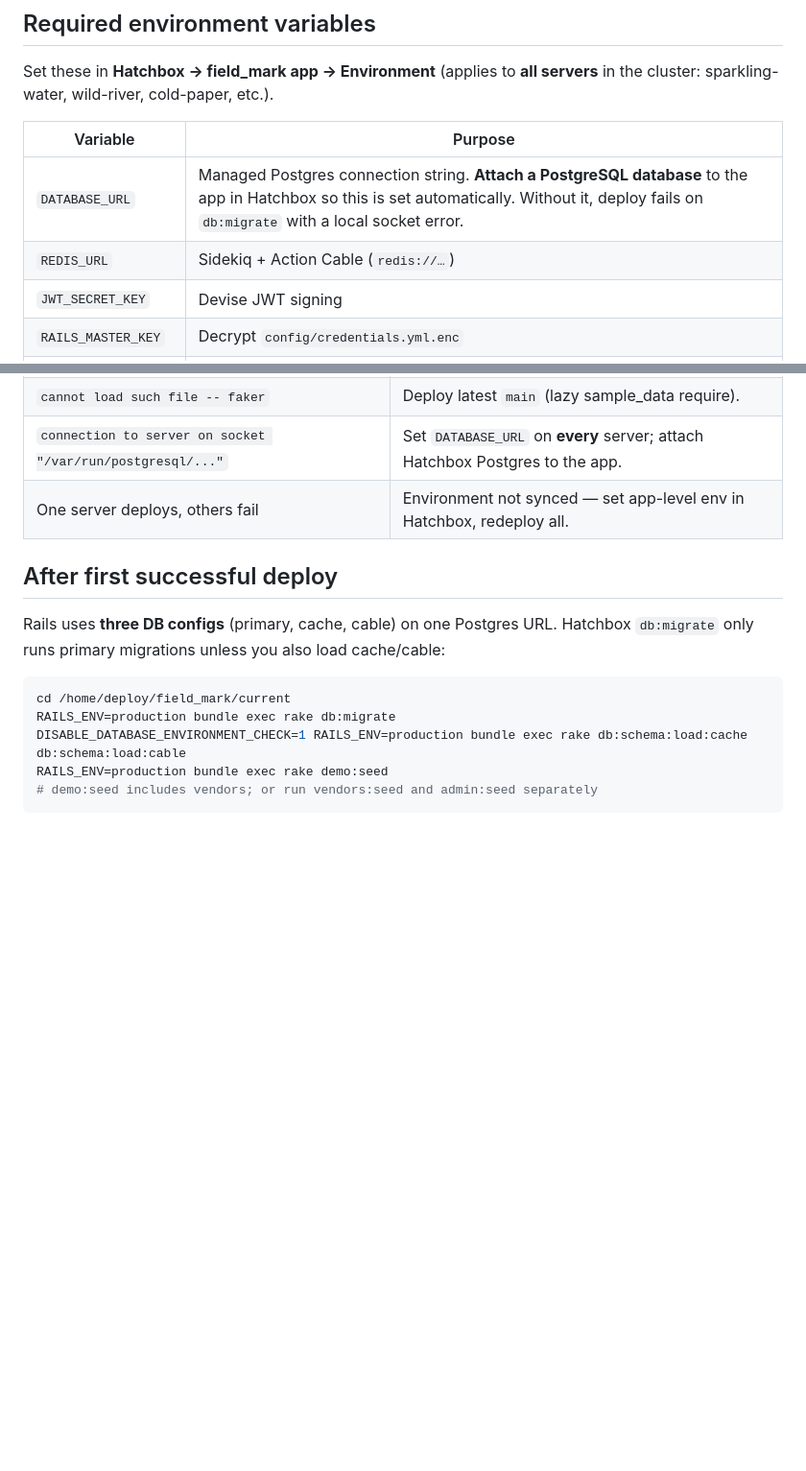
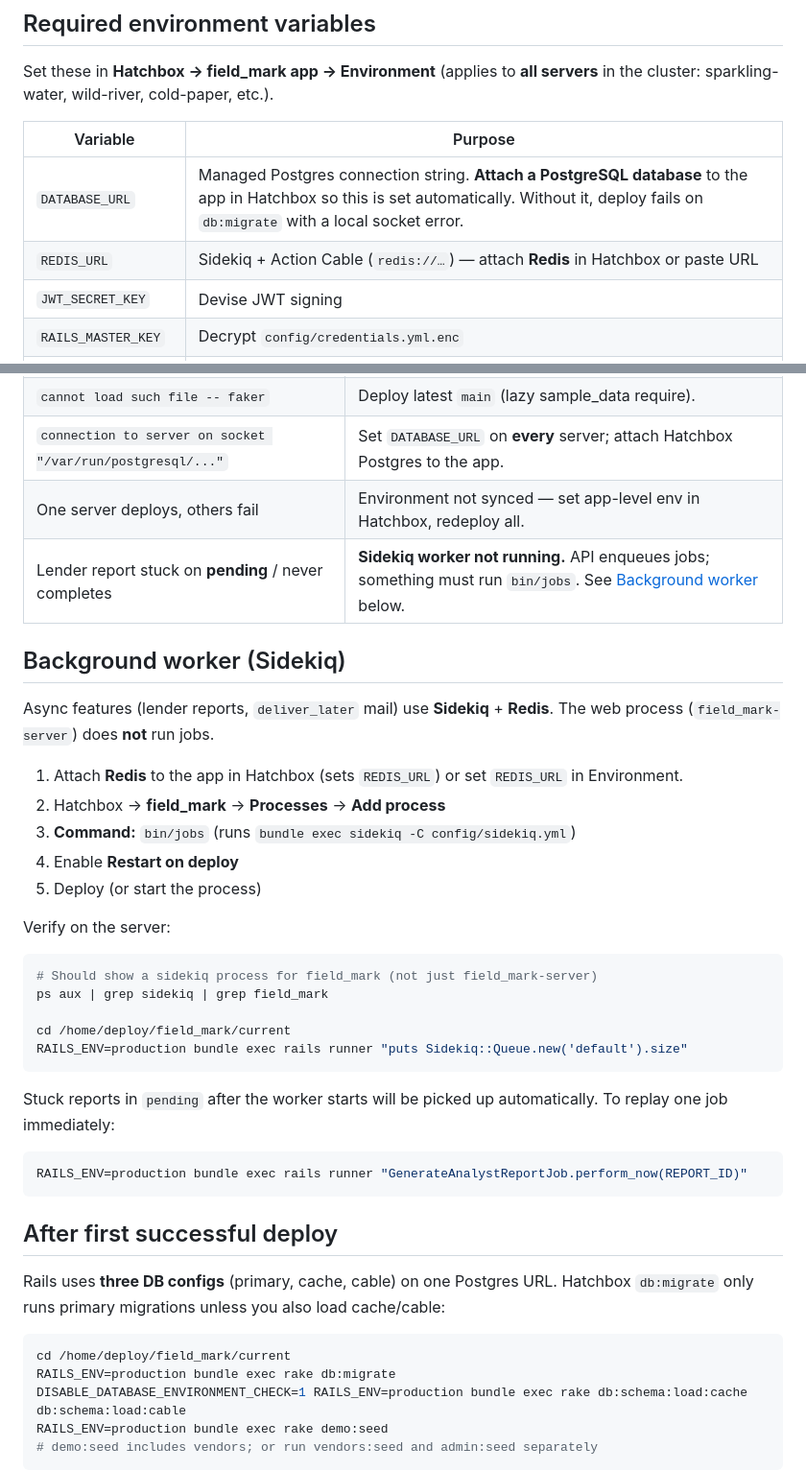
Before and after one commit to jeffgipson/Fieldmark, a Markdown page: docs/HATCHBOX.md, 2 parts joined by grey strips. Shown at 96% size. GitHub-like rendering; blank space fills up the shorter version.

Commit message:
Document Sidekiq worker setup and async report troubleshooting for Hatchbox.
Co-authored-by: Cursor <cursoragent@cursor.com>

````diff
--- a/docs/HATCHBOX.md
+++ b/docs/HATCHBOX.md
@@ -9,7 +9,7 @@ Set these in **Hatchbox → field_mark app → Environment** (applies to **all s
 | Variable | Purpose |
 |----------|---------|
 | `DATABASE_URL` | Managed Postgres connection string. **Attach a PostgreSQL database** to the app in Hatchbox so this is set automatically. Without it, deploy fails on `db:migrate` with a local socket error. |
-| `REDIS_URL` | Sidekiq + Action Cable (`redis://…`) |
+| `REDIS_URL` | Sidekiq + Action Cable (`redis://…`) — attach **Redis** in Hatchbox or paste URL |
 | `JWT_SECRET_KEY` | Devise JWT signing |
 | `RAILS_MASTER_KEY` | Decrypt `config/credentials.yml.enc` |
 | `ANTHROPIC_API_KEY` | D.A.L.E. / analyst reports |
@@ -44,6 +44,33 @@ If `DATABASE_URL` is empty, link Postgres to the app or paste the connection URL
 | `cannot load such file -- faker` | Deploy latest `main` (lazy sample_data require). |
 | `connection to server on socket "/var/run/postgresql/..."` | Set `DATABASE_URL` on **every** server; attach Hatchbox Postgres to the app. |
 | One server deploys, others fail | Environment not synced — set app-level env in Hatchbox, redeploy all. |
+| Lender report stuck on **pending** / never completes | **Sidekiq worker not running.** API enqueues jobs; something must run `bin/jobs`. See [Background worker](#background-worker-sidekiq) below. |
+
+## Background worker (Sidekiq)
+
+Async features (lender reports, `deliver_later` mail) use **Sidekiq** + **Redis**. The web process (`field_mark-server`) does **not** run jobs.
+
+1. Attach **Redis** to the app in Hatchbox (sets `REDIS_URL`) or set `REDIS_URL` in Environment.
+2. Hatchbox → **field_mark** → **Processes** → **Add process**
+3. **Command:** `bin/jobs` (runs `bundle exec sidekiq -C config/sidekiq.yml`)
+4. Enable **Restart on deploy**
+5. Deploy (or start the process)
+
+Verify on the server:
+
+```bash
+# Should show a sidekiq process for field_mark (not just field_mark-server)
+ps aux | grep sidekiq | grep field_mark
+
+cd /home/deploy/field_mark/current
+RAILS_ENV=production bundle exec rails runner "puts Sidekiq::Queue.new('default').size"
+```
+
+Stuck reports in `pending` after the worker starts will be picked up automatically. To replay one job immediately:
+
+```bash
+RAILS_ENV=production bundle exec rails runner "GenerateAnalystReportJob.perform_now(REPORT_ID)"
+```
 
 ## After first successful deploy
 
````
